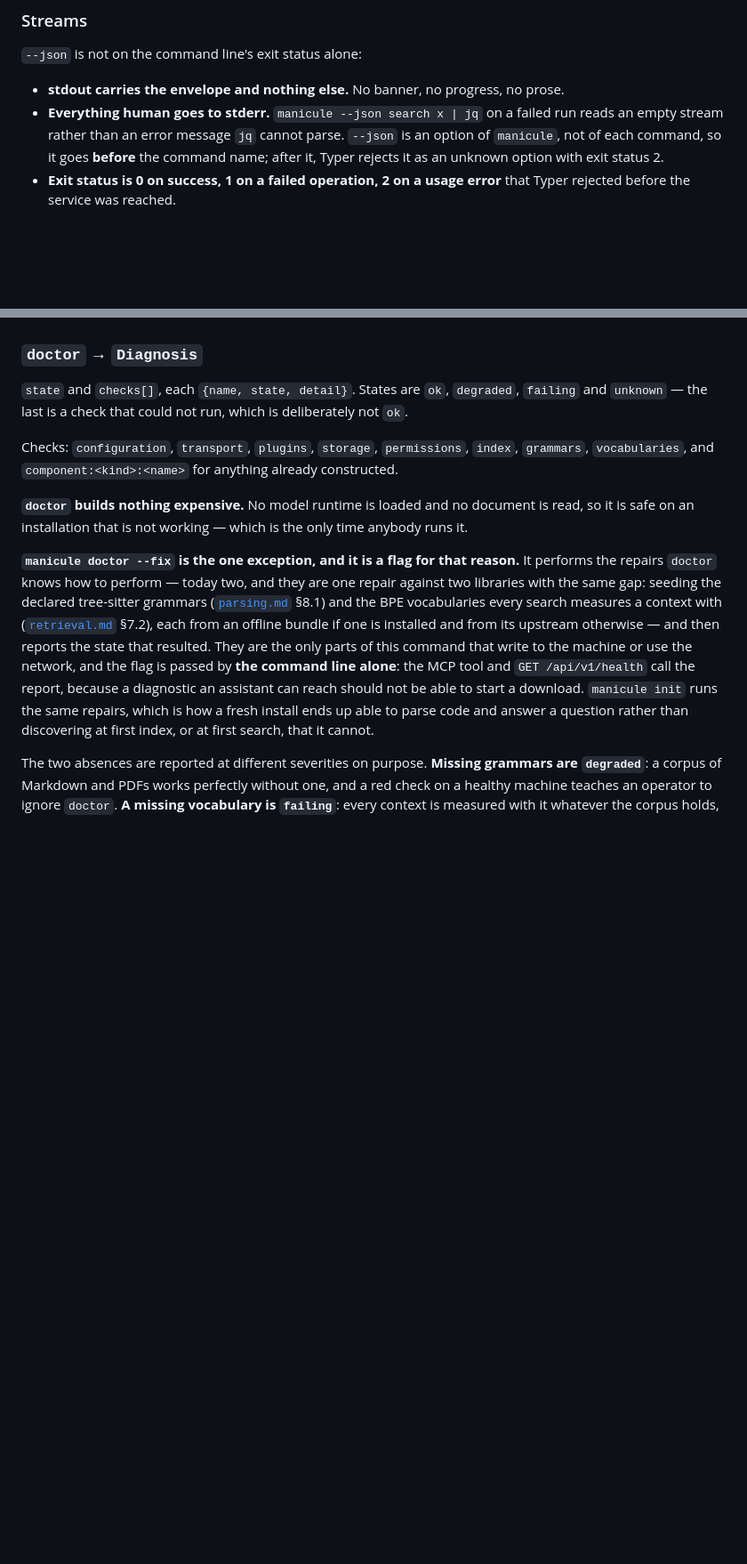
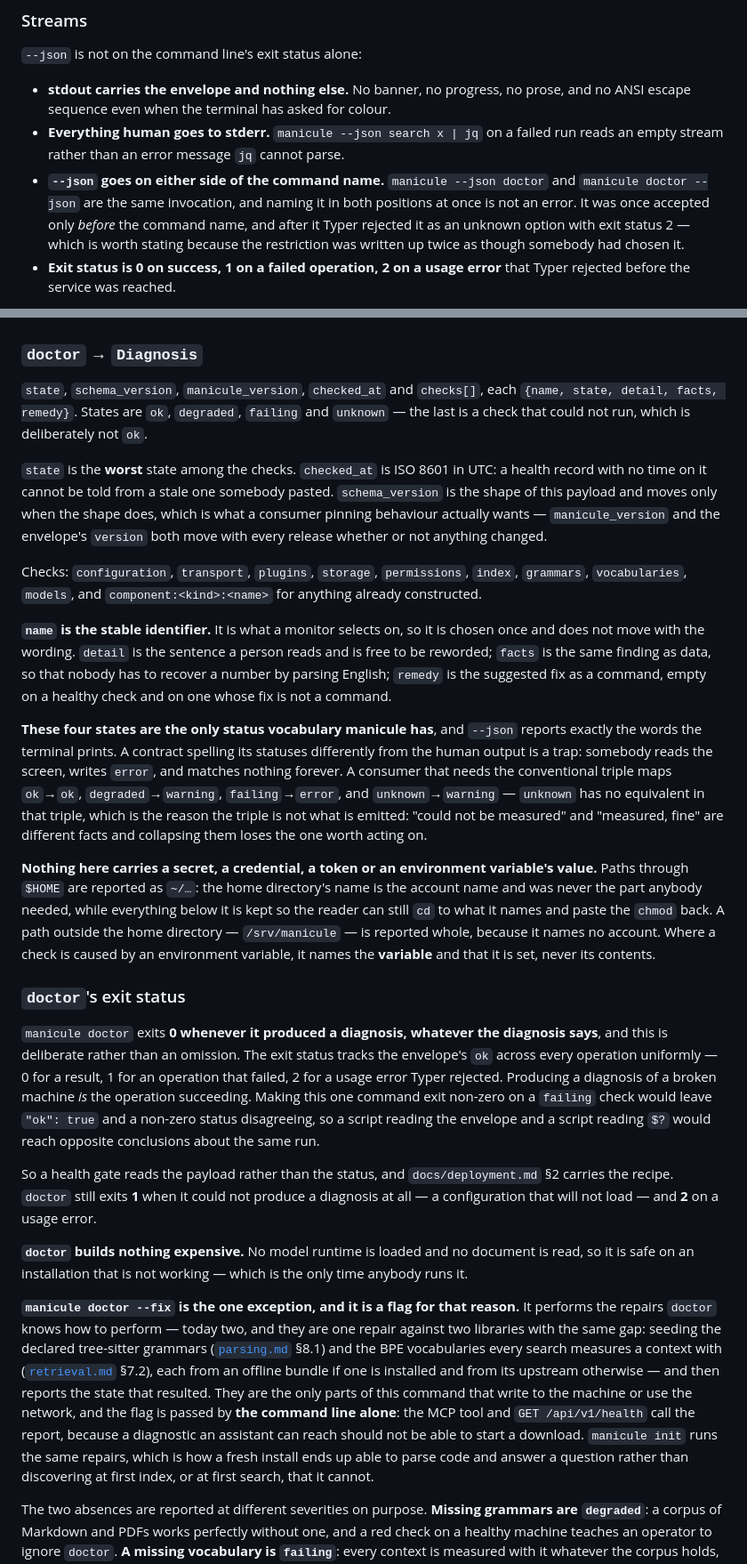
Before and after one commit to mgd43b/manicule, a Markdown page: docs/surfaces.md, 2 parts joined by grey strips. Shown at 89% size. Rendered like a GitHub page; blank space fills up the shorter version.

Commit message:
Document --json's placement, the diagnosis contract and doctor's exit status
Three places described the old rule, and two of them had been written to
describe the defect rather than report it. README §1 said --json goes before
the command name "because it is an option of manicule rather than of each
command"; docs/surfaces.md §2 said the same and named the exit-2 rejection;
docs/deployment.md §2 carried a note pointing the position out.

The surfaces reference now states the whole diagnosis payload, what makes
`name` the identifier a monitor selects on, the mapping to the conventional
ok/warning/error triple and why that triple is not what is emitted, and what
the output is guaranteed not to carry.

doctor's exit status gets a section of its own. It stays 0 whenever a
diagnosis was produced, which contradicts bug6's *suggested* behaviour and is
deliberate: the status tracks the envelope's `ok` uniformly across every
operation, and breaking that for one command would leave `"ok": true` and a
non-zero status disagreeing about the same run.

Both jq recipes in deployment.md were run against a real install, once healthy
and once with a genuinely failing permissions check.

```diff
--- a/docs/surfaces.md
+++ b/docs/surfaces.md
@@ -129,11 +129,15 @@ installation reports success at being broken.
 
 `--json` is not on the command line's exit status alone:
 
-- **stdout carries the envelope and nothing else.** No banner, no progress, no prose.
+- **stdout carries the envelope and nothing else.** No banner, no progress, no prose, and no
+  ANSI escape sequence even when the terminal has asked for colour.
 - **Everything human goes to stderr.** `manicule --json search x | jq` on a failed run reads
-  an empty stream rather than an error message `jq` cannot parse. `--json` is an option of
-  `manicule`, not of each command, so it goes **before** the command name; after it, Typer
-  rejects it as an unknown option with exit status 2.
+  an empty stream rather than an error message `jq` cannot parse.
+- **`--json` goes on either side of the command name.** `manicule --json doctor` and
+  `manicule doctor --json` are the same invocation, and naming it in both positions at once is
+  not an error. It was once accepted only *before* the command name, and after it Typer
+  rejected it as an unknown option with exit status 2 — which is worth stating because the
+  restriction was written up twice as though somebody had chosen it.
 - **Exit status is 0 on success, 1 on a failed operation, 2 on a usage error** that Typer
   rejected before the service was reached.
 
@@ -262,11 +266,53 @@ it again resumes.
 
 ### `doctor` → `Diagnosis`
 
-`state` and `checks[]`, each `{name, state, detail}`. States are `ok`, `degraded`, `failing`
-and `unknown` — the last is a check that could not run, which is deliberately not `ok`.
+`state`, `schema_version`, `manicule_version`, `checked_at` and `checks[]`, each
+`{name, state, detail, facts, remedy}`. States are `ok`, `degraded`, `failing` and `unknown` —
+the last is a check that could not run, which is deliberately not `ok`.
+
+`state` is the **worst** state among the checks. `checked_at` is ISO 8601 in UTC: a health
+record with no time on it cannot be told from a stale one somebody pasted. `schema_version` is
+the shape of this payload and moves only when the shape does, which is what a consumer pinning
+behaviour actually wants — `manicule_version` and the envelope's `version` both move with every
+release whether or not anything changed.
 
 Checks: `configuration`, `transport`, `plugins`, `storage`, `permissions`, `index`, `grammars`,
-`vocabularies`, and `component:<kind>:<name>` for anything already constructed.
+`vocabularies`, `models`, and `component:<kind>:<name>` for anything already constructed.
+
+**`name` is the stable identifier.** It is what a monitor selects on, so it is chosen once and
+does not move with the wording. `detail` is the sentence a person reads and is free to be
+reworded; `facts` is the same finding as data, so that nobody has to recover a number by
+parsing English; `remedy` is the suggested fix as a command, empty on a healthy check and on
+one whose fix is not a command.
+
+**These four states are the only status vocabulary manicule has**, and `--json` reports exactly
+the words the terminal prints. A contract spelling its statuses differently from the human
+output is a trap: somebody reads the screen, writes `error`, and matches nothing forever. A
+consumer that needs the conventional triple maps `ok`→`ok`, `degraded`→`warning`,
+`failing`→`error`, and `unknown`→`warning` — `unknown` has no equivalent in that triple, which
+is the reason the triple is not what is emitted: "could not be measured" and "measured, fine"
+are different facts and collapsing them loses the one worth acting on.
+
+**Nothing here carries a secret, a credential, a token or an environment variable's value.**
+Paths through `$HOME` are reported as `~/…`: the home directory's name is the account name and
+was never the part anybody needed, while everything below it is kept so the reader can still
+`cd` to what it names and paste the `chmod` back. A path outside the home directory —
+`/srv/manicule` — is reported whole, because it names no account. Where a check is caused by an
+environment variable, it names the **variable** and that it is set, never its contents.
+
+### `doctor`'s exit status
+
+`manicule doctor` exits **0 whenever it produced a diagnosis, whatever the diagnosis says**,
+and this is deliberate rather than an omission. The exit status tracks the envelope's `ok`
+across every operation uniformly — 0 for a result, 1 for an operation that failed, 2 for a
+usage error Typer rejected. Producing a diagnosis of a broken machine *is* the operation
+succeeding. Making this one command exit non-zero on a `failing` check would leave `"ok": true`
+and a non-zero status disagreeing, so a script reading the envelope and a script reading `$?`
+would reach opposite conclusions about the same run.
+
+So a health gate reads the payload rather than the status, and `docs/deployment.md` §2 carries
+the recipe. `doctor` still exits **1** when it could not produce a diagnosis at all — a
+configuration that will not load — and **2** on a usage error.
 
 **`doctor` builds nothing expensive.** No model runtime is loaded and no document is read, so
 it is safe on an installation that is not working — which is the only time anybody runs it.
```
Also changed, not shown: README.md (+2 -2 lines), docs/deployment.md (+10 -2 lines).
